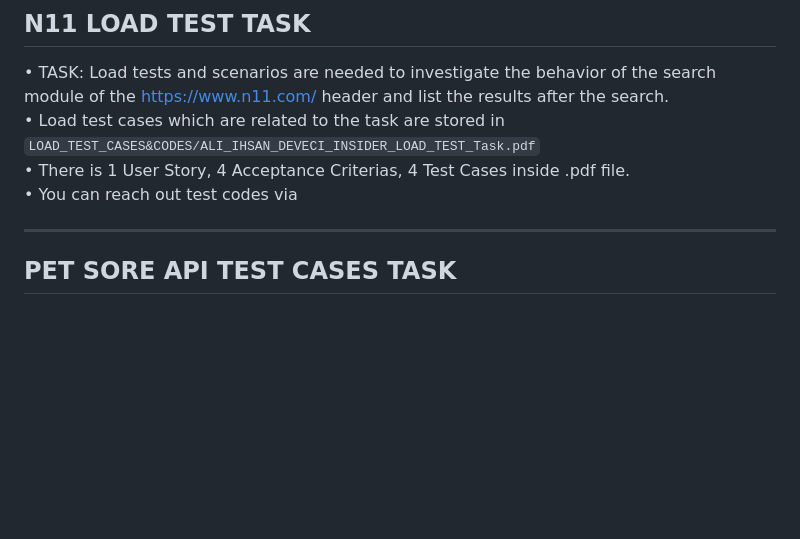
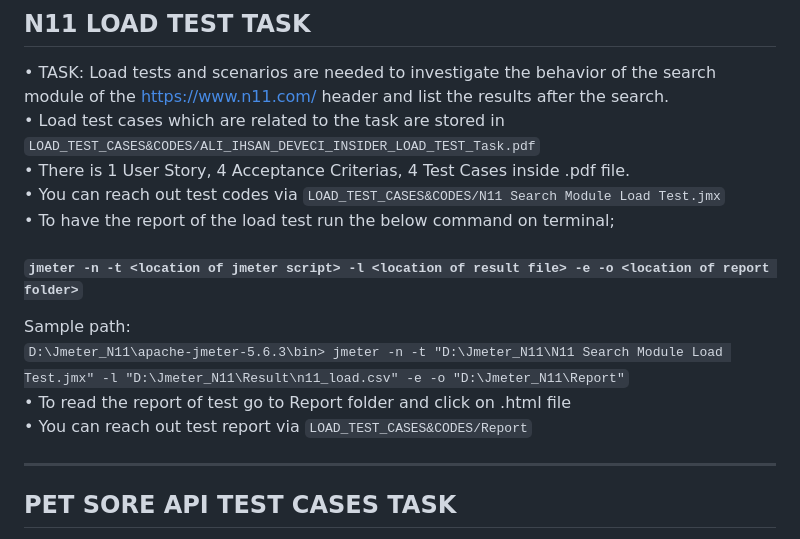
Before and after one commit to AliDeveci/ALI_IHSAN_DEVECI, a Markdown page: README.md, the part around the change. Rendered like a GitHub page; blank space fills up the shorter version.

```diff
--- a/README.md
+++ b/README.md
@@ -90,7 +90,14 @@ ___
 https://www.n11.com/ header and list the results after the search.\
 • Load test cases which are related to the task are stored in `LOAD_TEST_CASES&CODES/ALI_IHSAN_DEVECI_INSIDER_LOAD_TEST_Task.pdf`\
 • There is 1 User Story, 4 Acceptance Criterias, 4 Test Cases inside .pdf file.\
-• You can reach out test codes via
+• You can reach out test codes via `LOAD_TEST_CASES&CODES/N11 Search Module Load Test.jmx`\
+• To have the report of the load test run the below command on terminal;
+#### `jmeter -n -t <location of jmeter script> -l <location of result file> -e -o <location of report folder>`
+Sample path:\
+`D:\Jmeter_N11\apache-jmeter-5.6.3\bin> jmeter -n -t "D:\Jmeter_N11\N11 Search Module Load Test.jmx" -l "D:\Jmeter_N11\Result\n11_load.csv" -e -o "D:\Jmeter_N11\Report"`
+\
+• To read the report of test go to Report folder and click on .html file\
+• You can reach out test report via `LOAD_TEST_CASES&CODES/Report`
 ___
 
 ## PET SORE API TEST CASES TASK
```
